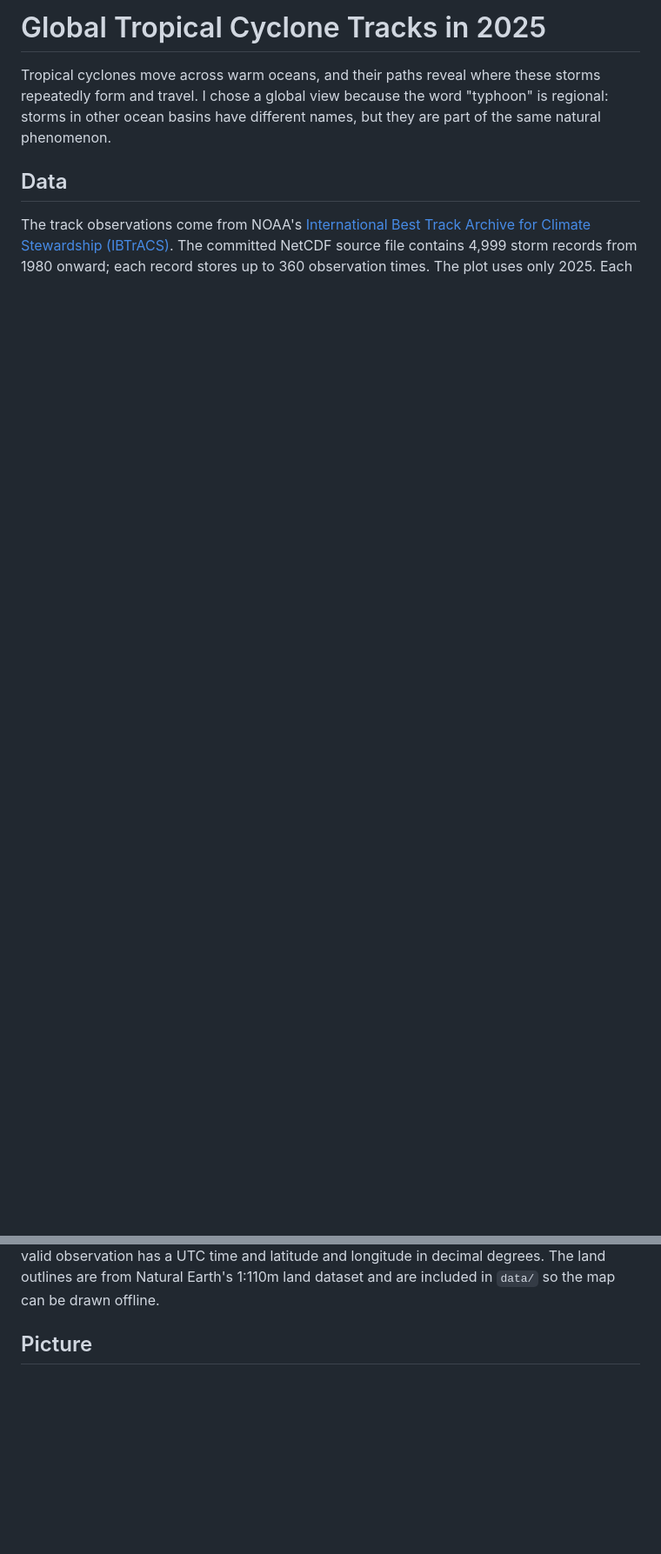
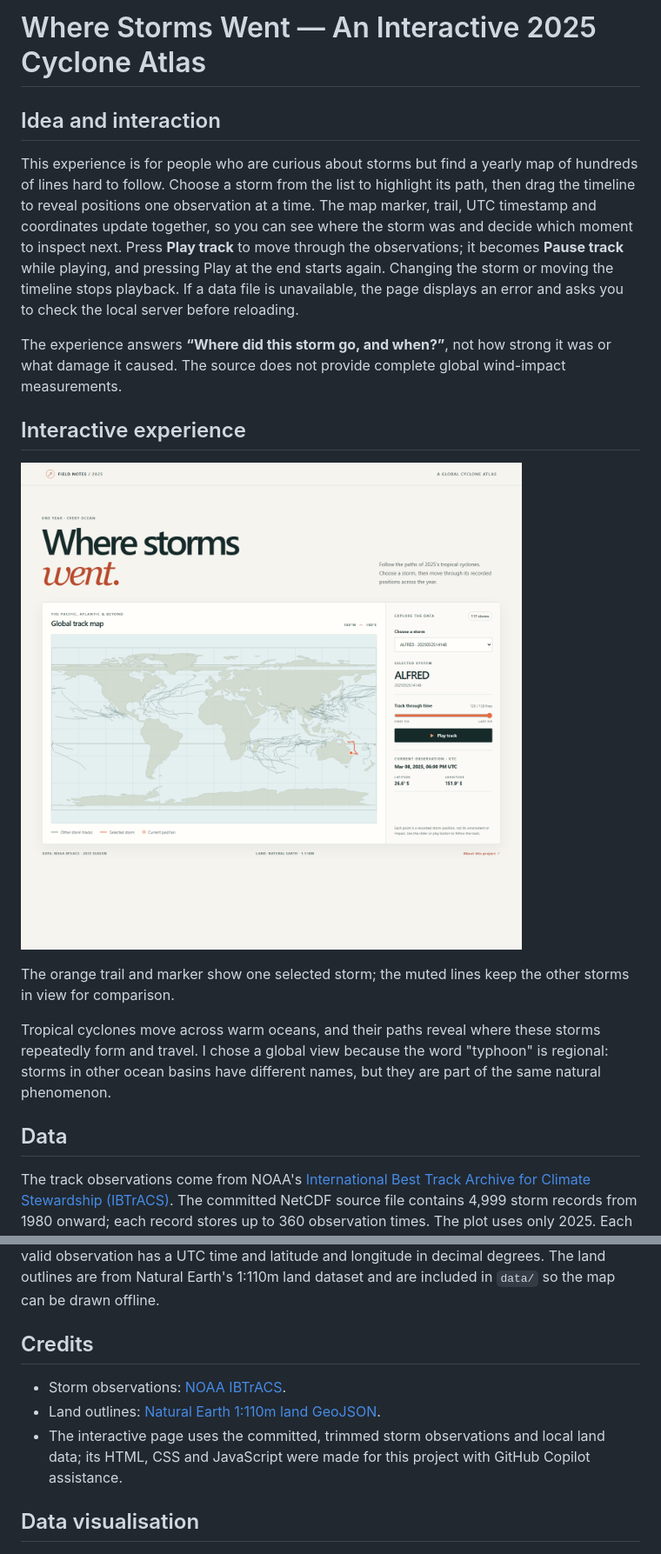
Before and after one commit to nolaLV999/typhoon-track-density, a Markdown page: README.md, 2 parts joined by grey strips. Shown at 87% size. Drawn GitHub-style; pictures changed too: web/screenshot.png (added); blank space fills up the shorter version.

Commit message:
Add interactive cyclone track explorer
Let viewers select storms and follow recorded positions through time.

Co-authored-by: Copilot <223556219+Copilot@users.noreply.github.com>

```diff
--- a/README.md
+++ b/README.md
@@ -1,4 +1,28 @@
-# Global Tropical Cyclone Tracks in 2025
+# Where Storms Went — An Interactive 2025 Cyclone Atlas
+
+## Idea and interaction
+
+This experience is for people who are curious about storms but find a yearly
+map of hundreds of lines hard to follow. Choose a storm from the list to
+highlight its path, then drag the timeline to reveal positions one observation
+at a time. The map marker, trail, UTC timestamp and coordinates update together,
+so you can see where the storm was and decide which moment to inspect next.
+Press **Play track** to move through the observations; it becomes **Pause
+track** while playing, and pressing Play at the end starts again. Changing the
+storm or moving the timeline stops playback. If a data file is unavailable,
+the page displays an error and asks you to check the local server before
+reloading.
+
+The experience answers **“Where did this storm go, and when?”**, not how strong
+it was or what damage it caused. The source does not provide complete global
+wind-impact measurements.
+
+## Interactive experience
+
+![Interactive storm map with a selected track, timeline and recorded coordinates](web/screenshot.png)
+
+The orange trail and marker show one selected storm; the muted lines keep the
+other storms in view for comparison.
 
 Tropical cyclones move across warm oceans, and their paths reveal where these
 storms repeatedly form and travel. I chose a global view because the word
@@ -15,7 +39,15 @@ valid observation has a UTC time and latitude and longitude in decimal degrees.
 The land outlines are from Natural Earth's 1:110m land dataset and are included
 in `data/` so the map can be drawn offline.
 
-## Picture
+## Credits
+
+- Storm observations: [NOAA IBTrACS](https://www.ncei.noaa.gov/products/international-best-track-archive).
+- Land outlines: [Natural Earth 1:110m land GeoJSON](https://github.com/nvkelso/natural-earth-vector/blob/master/geojson/ne_110m_land.geojson).
+- The interactive page uses the committed, trimmed storm observations and local
+  land data; its HTML, CSS and JavaScript were made for this project with
+  GitHub Copilot assistance.
+
+## Data visualisation
 
 ![Global tropical cyclone track density during 2025](out/typhoon-track-density-2025.png)
 
```
Also changed, not shown: other parts of README.md (+24 -1 lines), PROCESS.md (+54 -7 lines), 3 other files.
